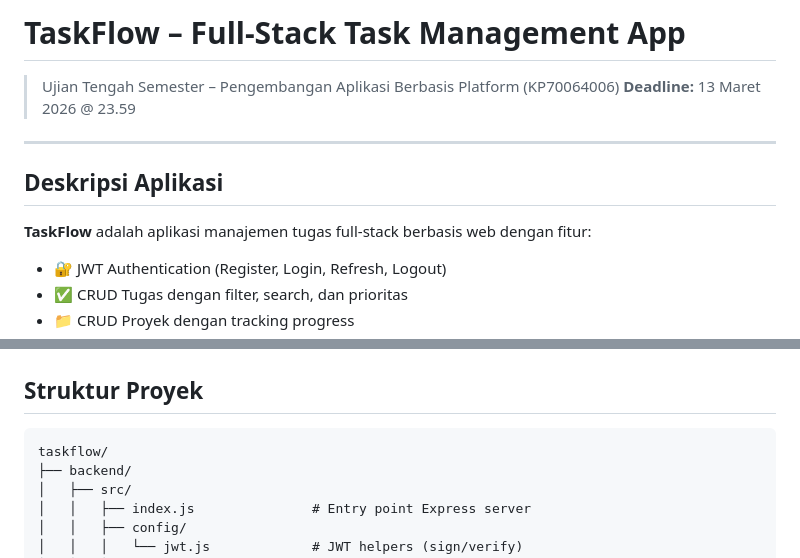
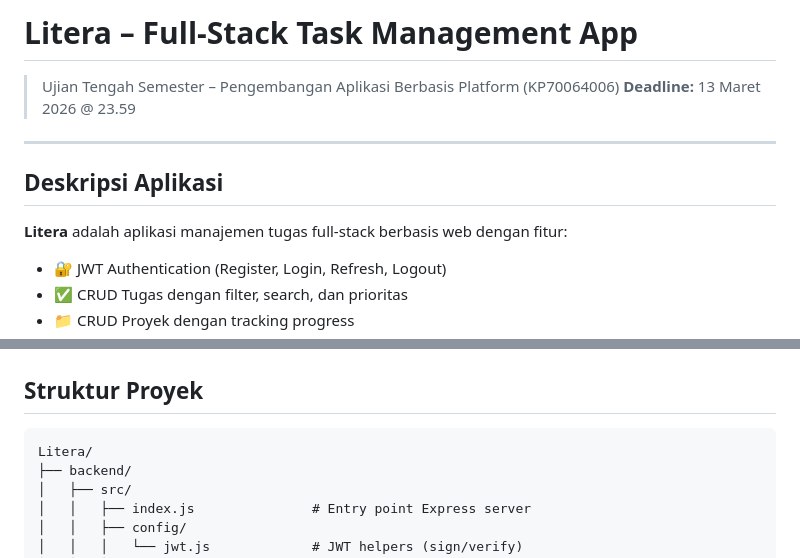
Before and after one commit to rinaant13/ManajemenTugas-webplatform, a Markdown page: README.md, 2 parts joined by grey strips. Rendered like a GitHub page.

````diff
--- a/README.md
+++ b/README.md
@@ -1,4 +1,4 @@
-# TaskFlow – Full-Stack Task Management App
+# Litera – Full-Stack Task Management App
 
 > Ujian Tengah Semester – Pengembangan Aplikasi Berbasis Platform (KP70064006)
 > **Deadline:** 13 Maret 2026 @ 23.59
@@ -7,7 +7,7 @@
 
 ## Deskripsi Aplikasi
 
-**TaskFlow** adalah aplikasi manajemen tugas full-stack berbasis web dengan fitur:
+**Litera** adalah aplikasi manajemen tugas full-stack berbasis web dengan fitur:
 - 🔐 JWT Authentication (Register, Login, Refresh, Logout)
 - ✅ CRUD Tugas dengan filter, search, dan prioritas
 - 📁 CRUD Proyek dengan tracking progress
@@ -53,7 +53,7 @@ Buka file `frontend/index.html` di browser. Bisa dengan:
 ## Struktur Proyek
 
 ```
-taskflow/
+Litera/
 ├── backend/
 │   ├── src/
 │   │   ├── index.js               # Entry point Express server
````
